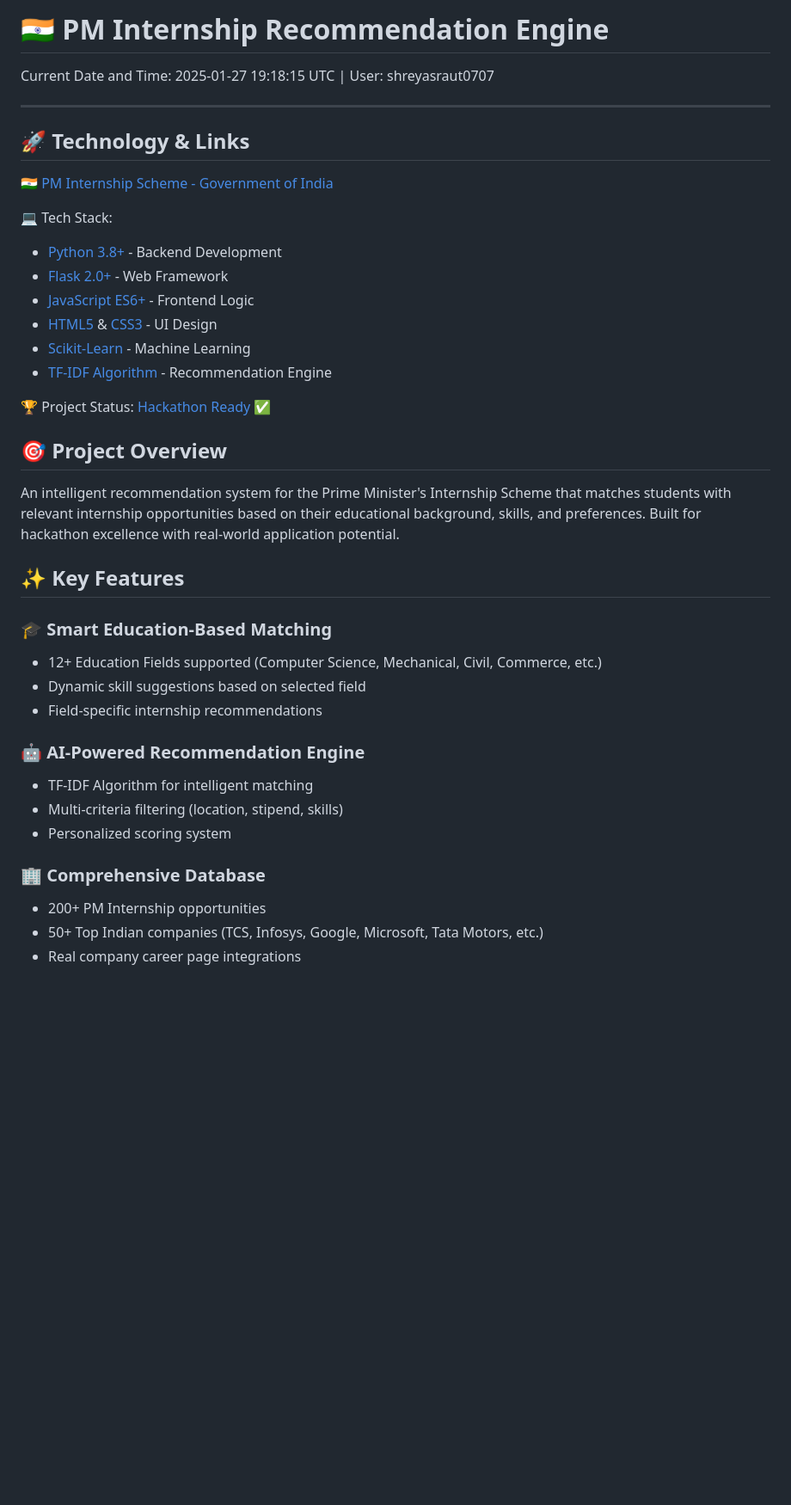
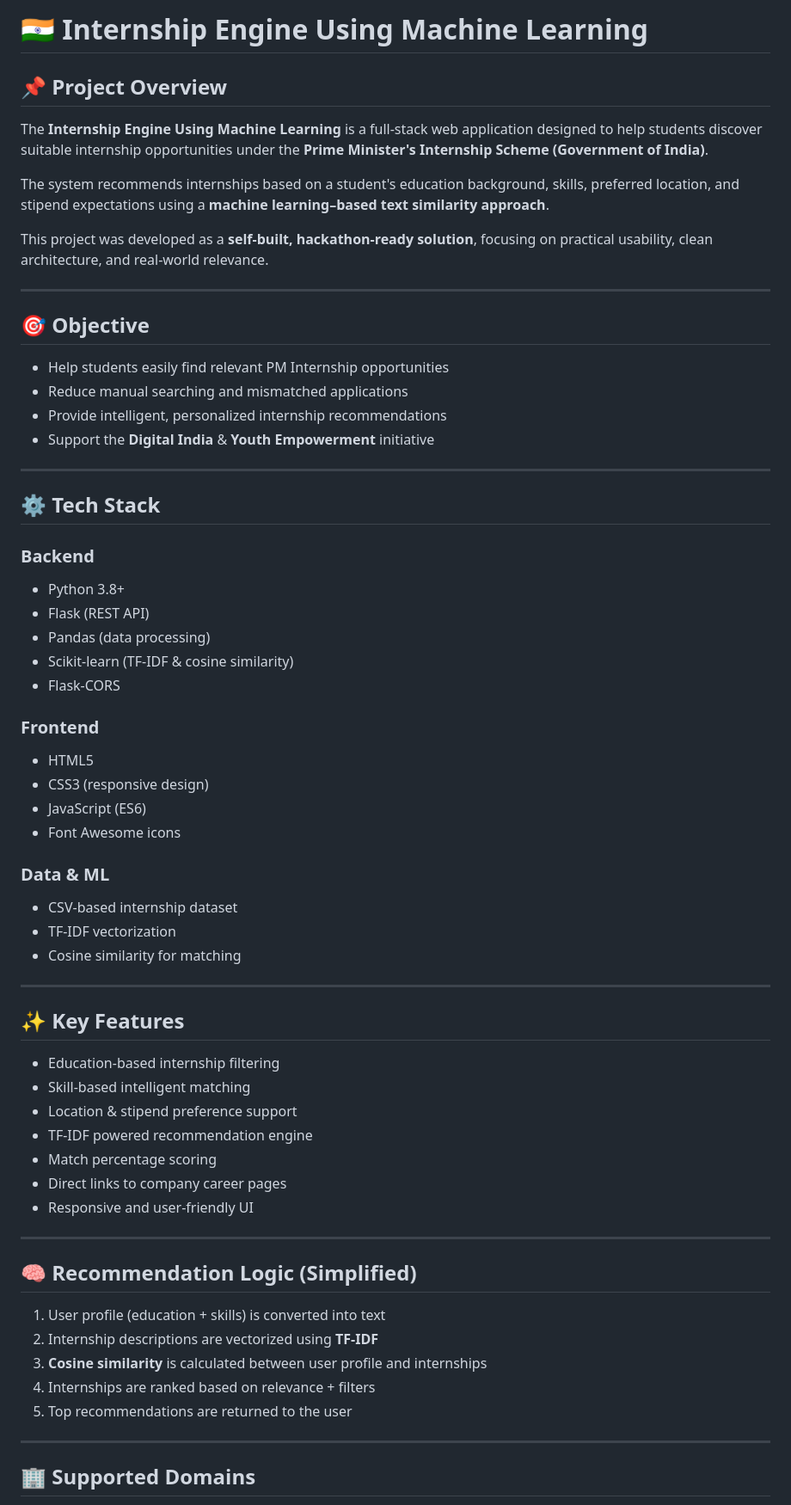
Before and after one commit to manojkumar1502/Internship-Engine-Using-Machine-Learning, a Markdown page: README.md, the part around one of its changes. Shown at 86% size. Drawn GitHub-style; blank space fills up the shorter version.

```diff
--- a/README.md
+++ b/README.md
@@ -1,45 +1,70 @@
-# 🇮🇳 PM Internship Recommendation Engine
+# 🇮🇳 Internship Engine Using Machine Learning
 
-Current Date and Time: 2025-01-27 19:18:15 UTC | User: shreyasraut0707
+## 📌 Project Overview
+
+The **Internship Engine Using Machine Learning** is a full-stack web application designed to help students discover suitable internship opportunities under the **Prime Minister's Internship Scheme (Government of India)**.
+
+The system recommends internships based on a student's education background, skills, preferred location, and stipend expectations using a **machine learning–based text similarity approach**.
+
+This project was developed as a **self-built, hackathon-ready solution**, focusing on practical usability, clean architecture, and real-world relevance.
 
 ---
 
-## 🚀 Technology & Links
+## 🎯 Objective
 
-🇮🇳 [PM Internship Scheme - Government of India](https://pminternship.mca.gov.in/)
+* Help students easily find relevant PM Internship opportunities
+* Reduce manual searching and mismatched applications
+* Provide intelligent, personalized internship recommendations
+* Support the **Digital India** & **Youth Empowerment** initiative
 
-💻 Tech Stack:
+---
 
-- [Python 3.8+](https://python.org) - Backend Development
-- [Flask 2.0+](https://flask.palletsprojects.com/) - Web Framework
-- [JavaScript ES6+](https://developer.mozilla.org/en-US/docs/Web/JavaScript) - Frontend Logic
-- [HTML5](https://developer.mozilla.org/en-US/docs/Web/HTML) & [CSS3](https://developer.mozilla.org/en-US/docs/Web/CSS) - UI Design
-- [Scikit-Learn](https://scikit-learn.org/) - Machine Learning
-- [TF-IDF Algorithm](https://en.wikipedia.org/wiki/Tf%E2%80%93idf) - Recommendation Engine
+## ⚙️ Tech Stack
 
-🏆 Project Status: [Hackathon Ready](https://github.com/shreyasraut0707) ✅
+### Backend
 
-## 🎯 Project Overview
+* Python 3.8+
+* Flask (REST API)
+* Pandas (data processing)
+* Scikit-learn (TF-IDF & cosine similarity)
+* Flask-CORS
 
-An intelligent recommendation system for the Prime Minister's Internship Scheme that matches students with relevant internship opportunities based on their educational background, skills, and preferences. Built for hackathon excellence with real-world application potential.
+### Frontend
+
+* HTML5
+* CSS3 (responsive design)
+* JavaScript (ES6)
+* Font Awesome icons
+
+### Data & ML
+
+* CSV-based internship dataset
+* TF-IDF vectorization
+* Cosine similarity for matching
+
+---
 
 ## ✨ Key Features
 
-### 🎓 Smart Education-Based Matching
+* Education-based internship filtering
+* Skill-based intelligent matching
+* Location & stipend preference support
+* TF-IDF powered recommendation engine
+* Match percentage scoring
+* Direct links to company career pages
+* Responsive and user-friendly UI
 
-- 12+ Education Fields supported (Computer Science, Mechanical, Civil, Commerce, etc.)
-- Dynamic skill suggestions based on selected field
-- Field-specific internship recommendations
+---
 
-### 🤖 AI-Powered Recommendation Engine
+## 🧠 Recommendation Logic (Simplified)
 
-- TF-IDF Algorithm for intelligent matching
-- Multi-criteria filtering (location, stipend, skills)
-- Personalized scoring system
+1. User profile (education + skills) is converted into text
+2. Internship descriptions are vectorized using **TF-IDF**
+3. **Cosine similarity** is calculated between user profile and internships
+4. Internships are ranked based on relevance + filters
+5. Top recommendations are returned to the user
 
-### 🏢 Comprehensive Database
+---
 
-- 200+ PM Internship opportunities
-- 50+ Top Indian companies (TCS, Infosys, Google, Microsoft, Tata Motors, etc.)
-- Real company career page integrations
+## 🏢 Supported Domains
 
```
Also changed, not shown: other parts of README.md (+53 -188 lines).
